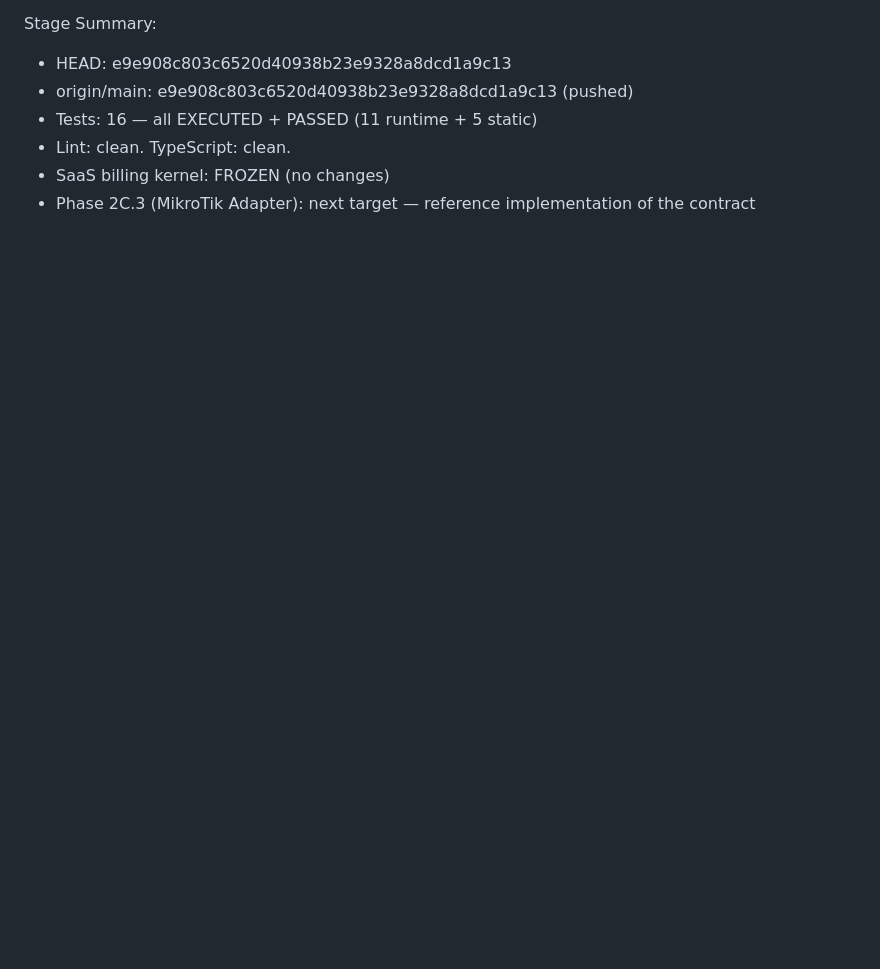
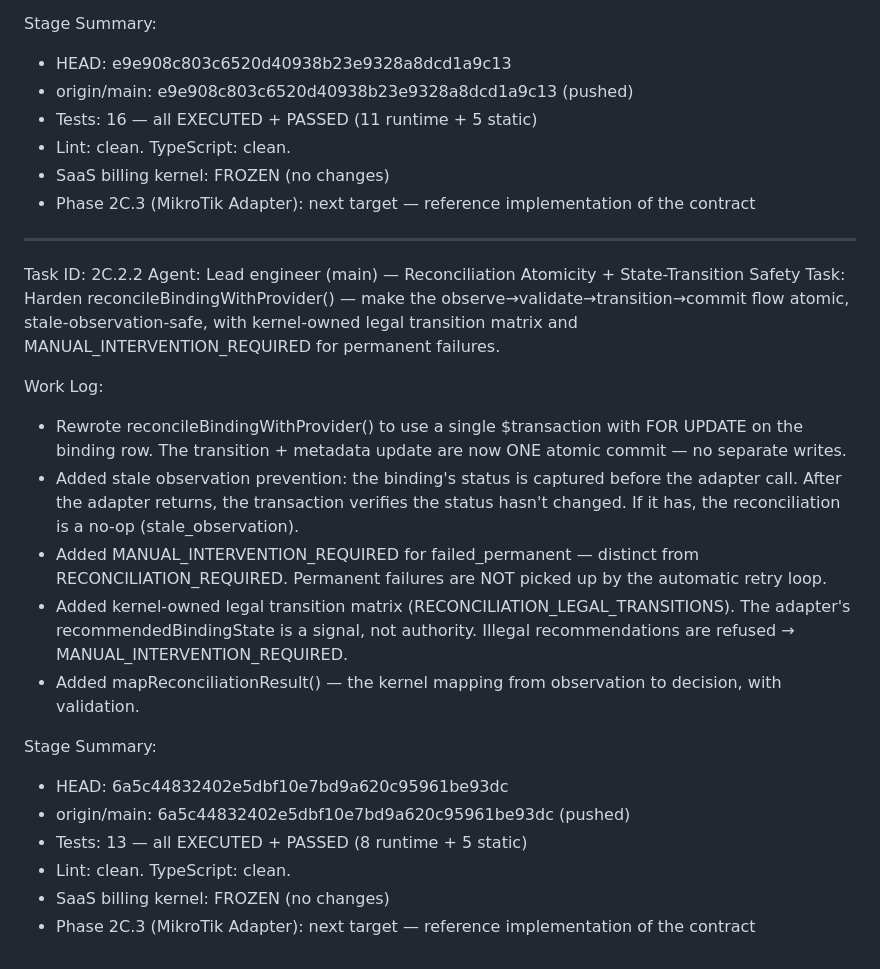
Before and after one commit to pectoraux/roamlink, a Markdown page: worklog.md, the part around the change. GitHub-like rendering; blank space fills up the shorter version.

Commit message:
9a1a8c50-651f-4a46-95a5-2ab422714666

```diff
--- a/worklog.md
+++ b/worklog.md
@@ -1777,3 +1777,23 @@ Stage Summary:
 - Lint: clean. TypeScript: clean.
 - SaaS billing kernel: FROZEN (no changes)
 - Phase 2C.3 (MikroTik Adapter): next target — reference implementation of the contract
+
+---
+Task ID: 2C.2.2
+Agent: Lead engineer (main) — Reconciliation Atomicity + State-Transition Safety
+Task: Harden reconcileBindingWithProvider() — make the observe→validate→transition→commit flow atomic, stale-observation-safe, with kernel-owned legal transition matrix and MANUAL_INTERVENTION_REQUIRED for permanent failures.
+
+Work Log:
+- Rewrote reconcileBindingWithProvider() to use a single $transaction with FOR UPDATE on the binding row. The transition + metadata update are now ONE atomic commit — no separate writes.
+- Added stale observation prevention: the binding's status is captured before the adapter call. After the adapter returns, the transaction verifies the status hasn't changed. If it has, the reconciliation is a no-op (stale_observation).
+- Added MANUAL_INTERVENTION_REQUIRED for failed_permanent — distinct from RECONCILIATION_REQUIRED. Permanent failures are NOT picked up by the automatic retry loop.
+- Added kernel-owned legal transition matrix (RECONCILIATION_LEGAL_TRANSITIONS). The adapter's recommendedBindingState is a signal, not authority. Illegal recommendations are refused → MANUAL_INTERVENTION_REQUIRED.
+- Added mapReconciliationResult() — the kernel mapping from observation to decision, with validation.
+
+Stage Summary:
+- HEAD: 6a5c44832402e5dbf10e7bd9a620c95961be93dc
+- origin/main: 6a5c44832402e5dbf10e7bd9a620c95961be93dc (pushed)
+- Tests: 13 — all EXECUTED + PASSED (8 runtime + 5 static)
+- Lint: clean. TypeScript: clean.
+- SaaS billing kernel: FROZEN (no changes)
+- Phase 2C.3 (MikroTik Adapter): next target — reference implementation of the contract
```
